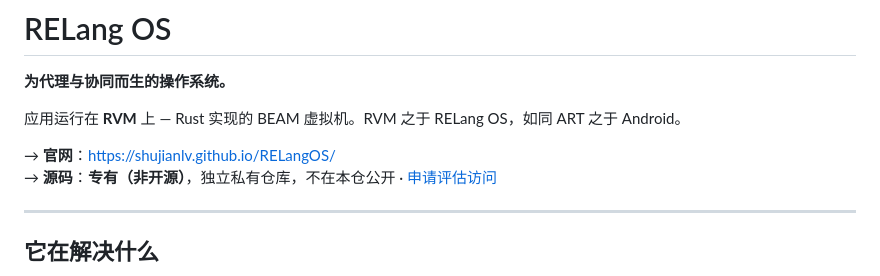
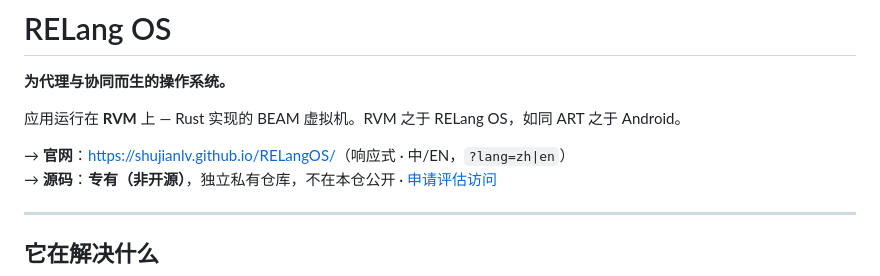
Before and after one commit to ShujianLv/RELangOS, a Markdown page: README.md, the part around the change. Rendered like a GitHub page.

Commit message:
docs: note bilingual responsive site on README
Co-authored-by: Cursor <cursoragent@cursor.com>

```diff
--- a/README.md
+++ b/README.md
@@ -4,7 +4,7 @@
 
 应用运行在 **RVM** 上 — Rust 实现的 BEAM 虚拟机。RVM 之于 RELang OS，如同 ART 之于 Android。
 
-→ **官网**：[https://shujianlv.github.io/RELangOS/](https://shujianlv.github.io/RELangOS/)
+→ **官网**：[https://shujianlv.github.io/RELangOS/](https://shujianlv.github.io/RELangOS/)（响应式 · 中/EN，`?lang=zh|en`）
 → **源码**：**专有（非开源）**，独立私有仓库，不在本仓公开 · [申请评估访问](https://github.com/ShujianLv/RELangOS/issues)
 
 ---
```
